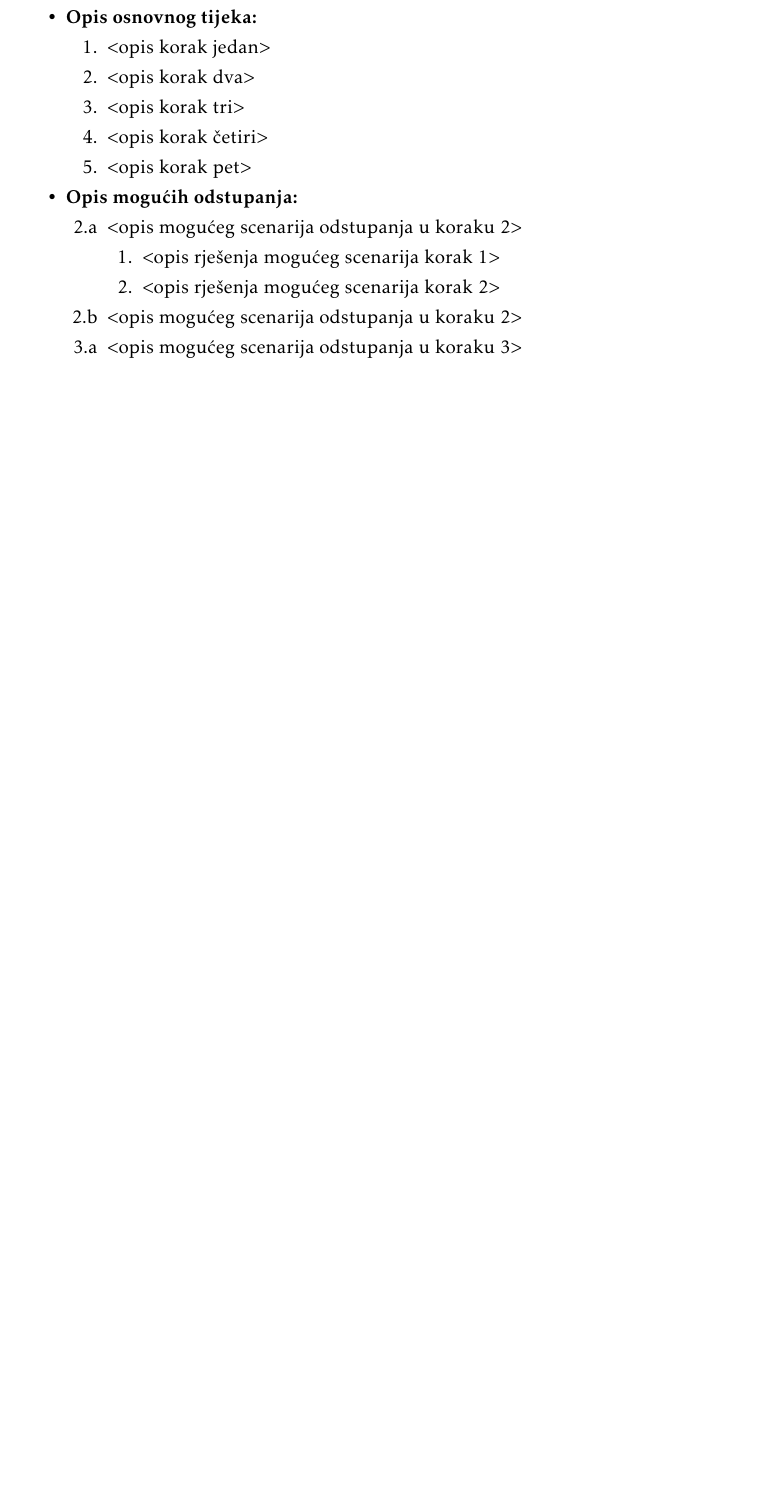
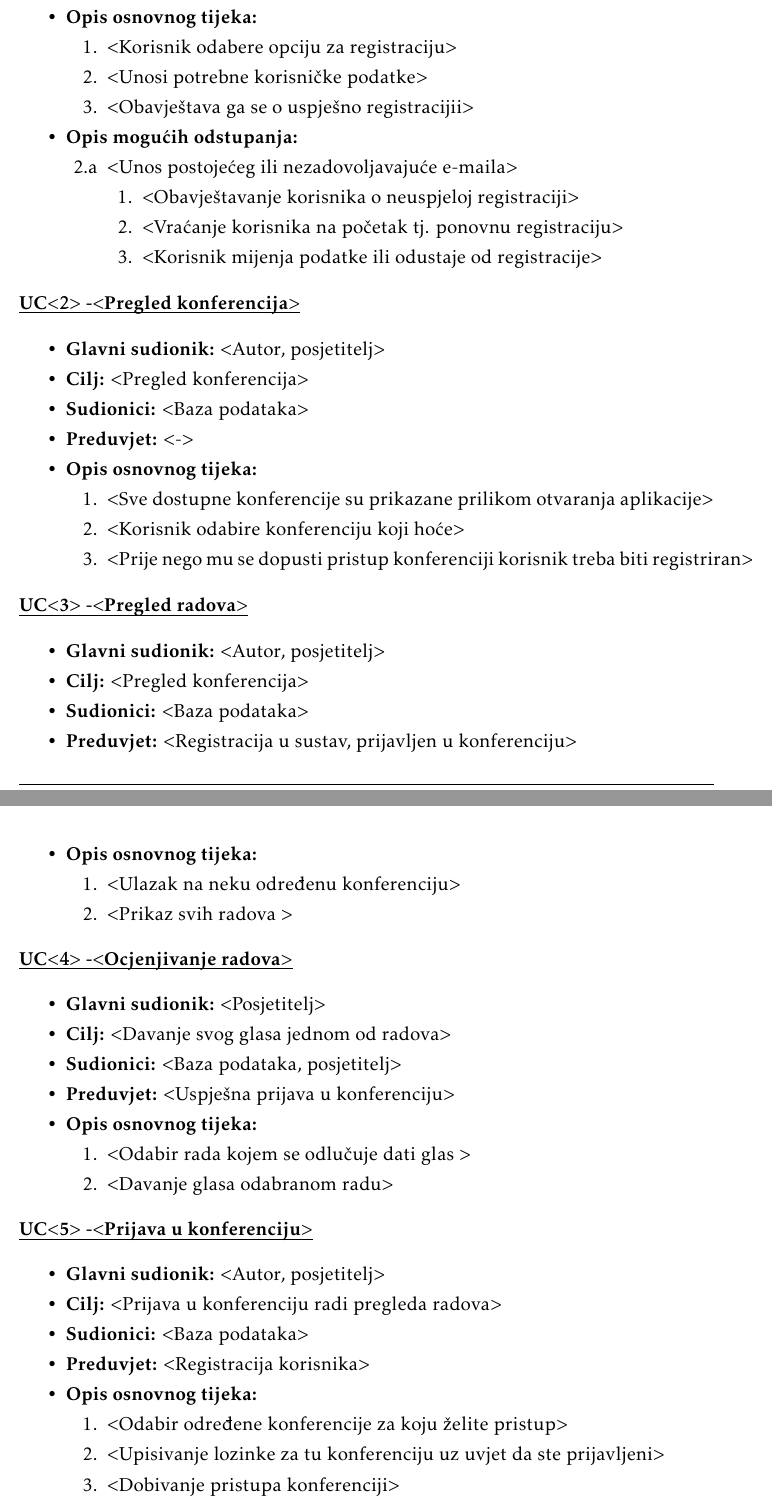
Before and after one commit to VedranLugaric/Dipol, a LaTeX document (Dipol/dokumentacija/PROGI_ProjektnaDokumentacija.tex, which reads Dipol/dokumentacija/Specifikacija_programske_potpore.tex): part of page 9 of 29 before the commit and two parts of pages 9 and 10 of 31 after it, the two joined at a grey line, cut so that both start at the same text, the shorter picture padded with empty space. Compiled offline with pdfLaTeX.

Commit message:
Dodani UC

```diff
--- a/Dipol/dokumentacija/Specifikacija_programske_potpore.tex
+++ b/Dipol/dokumentacija/Specifikacija_programske_potpore.tex
@@ -112,26 +110,91 @@
 
 						\item[] \begin{packed_enum}
 
-							\item $<$opis korak jedan$>$
-							\item $<$opis korak dva$>$
-							\item $<$opis korak tri$>$
-							\item $<$opis korak četiri$>$
-							\item $<$opis korak pet$>$
+							\item $<$Korisnik odabere opciju za registraciju$>$
+							\item $<$Unosi potrebne korisničke podatke$>$
+							\item $<$Obavještava ga se o uspješno registracijii$>$
 						\end{packed_enum}
 
 						\item  \textbf{Opis mogućih odstupanja:}
 
 						\item[] \begin{packed_item}
 
-							\item[2.a] $<$opis mogućeg scenarija odstupanja u koraku 2$>$
+							\item[2.a] $<$Unos postojećeg ili nezadovoljavajuće e-maila$>$
 							\item[] \begin{packed_enum}
 
-								\item $<$opis rješenja mogućeg scenarija korak 1$>$
-								\item $<$opis rješenja mogućeg scenarija korak 2$>$
+								\item $<$Obavještavanje korisnika o neuspjeloj registraciji$>$
+								\item $<$Vraćanje korisnika na početak tj. ponovnu registraciju$>$
+								\item $<$Korisnik mijenja podatke ili odustaje od registracije$>$
 
 							\end{packed_enum}
-							\item[2.b] $<$opis mogućeg scenarija odstupanja u koraku 2$>$
-							\item[3.a] $<$opis mogućeg scenarija odstupanja  u koraku 3$>$
 
 						\end{packed_item}
 					\end{packed_item}
+
+					\noindent \underbar{\textbf{UC$<$2$>$ -$<$Pregled konferencija$>$}}
+					\begin{packed_item}
+
+						\item \textbf{Glavni sudionik: }$<$Autor, posjetitelj$>$
+						\item  \textbf{Cilj:} $<$Pregled konferencija$>$
+						\item  \textbf{Sudionici:} $<$Baza podataka$>$
+						\item  \textbf{Preduvjet:} $<$-$>$
+						\item  \textbf{Opis osnovnog tijeka:}
+
+						\item[] \begin{packed_enum}
+
+							\item $<$Sve dostupne konferencije su prikazane prilikom otvaranja aplikacije$>$
+							\item $<$Korisnik odabire konferenciju koji hoće$>$
+							\item $<$Prije nego mu se dopusti pristup konferenciji korisnik treba biti registriran$>$
+						\end{packed_enum}
+
+					\end{packed_item}
+
+					\noindent \underbar{\textbf{UC$<$3$>$ -$<$Pregled radova$>$}}
+					\begin{packed_item}
+
+						\item \textbf{Glavni sudionik: }$<$Autor, posjetitelj$>$
+						\item  \textbf{Cilj:} $<$Pregled konferencija$>$
+						\item  \textbf{Sudionici:} $<$Baza podataka$>$
+						\item  \textbf{Preduvjet:} $<$Registracija u sustav, prijavljen u konferenciju$>$
+						\item  \textbf{Opis osnovnog tijeka:}
+
+						\item[] \begin{packed_enum}
+
+							\item $<$Ulazak na neku određenu konferenciju$>$
+							\item $<$Prikaz svih radova $>$
+						\end{packed_enum}
+
+					\end{packed_item}
+
+					\noindent \underbar{\textbf{UC$<$4$>$ -$<$Ocjenjivanje radova$>$}}
+					\begin{packed_item}
+
+						\item \textbf{Glavni sudionik: }$<$Posjetitelj$>$
+						\item  \textbf{Cilj:} $<$Davanje svog glasa jednom od radova$>$
+						\item  \textbf{Sudionici:} $<$Baza podataka, posjetitelj$>$
+						\item  \textbf{Preduvjet:} $<$Uspješna prijava u konferenciju$>$
+						\item  \textbf{Opis osnovnog tijeka:}
+
+						\item[] \begin{packed_enum}
+
+							\item $<$Odabir rada kojem se odlučuje dati glas $>$
+							\item $<$Davanje glasa odabranom radu$>$
+						\end{packed_enum}
+
+					\end{packed_item}
+
+					\noindent \underbar{\textbf{UC$<$5$>$ -$<$Prijava u konferenciju$>$}}
+					\begin{packed_item}
+
+						\item \textbf{Glavni sudionik: }$<$Autor, posjetitelj$>$
+						\item  \textbf{Cilj:} $<$Prijava u konferenciju radi pregleda radova$>$
+						\item  \textbf{Sudionici:} $<$Baza podataka$>$
+						\item  \textbf{Preduvjet:} $<$Registracija korisnika$>$
+						\item  \textbf{Opis osnovnog tijeka:}
+
+						\item[] \begin{packed_enum}
+
+							\item $<$Odabir određene konferencije za koju želite pristup$>$
+							\item $<$Upisivanje lozinke za tu konferenciju uz uvjet da ste prijavljeni$>$
+							\item $<$Dobivanje pristupa konferenciji$>$
+						\end{packed_enum}
@@ -137,0 +233 @@
+						\end{packed_enum}
```
Also changed, not shown: Dipol/dokumentacija/PROGI_ProjektnaDokumentacija.pdf, Dipol/dokumentacija/Specifikacija_programske_potpore.tex (81 more changed lines), 1 other file.
